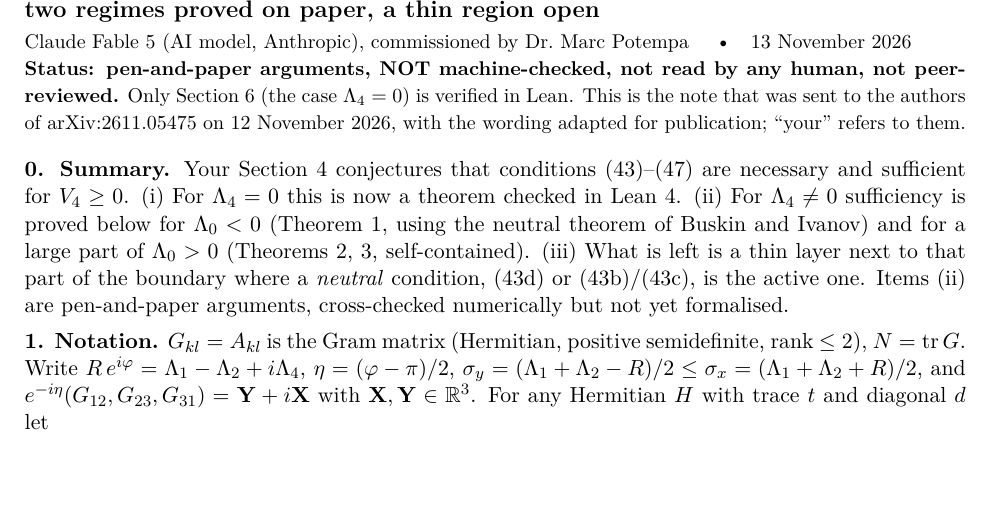
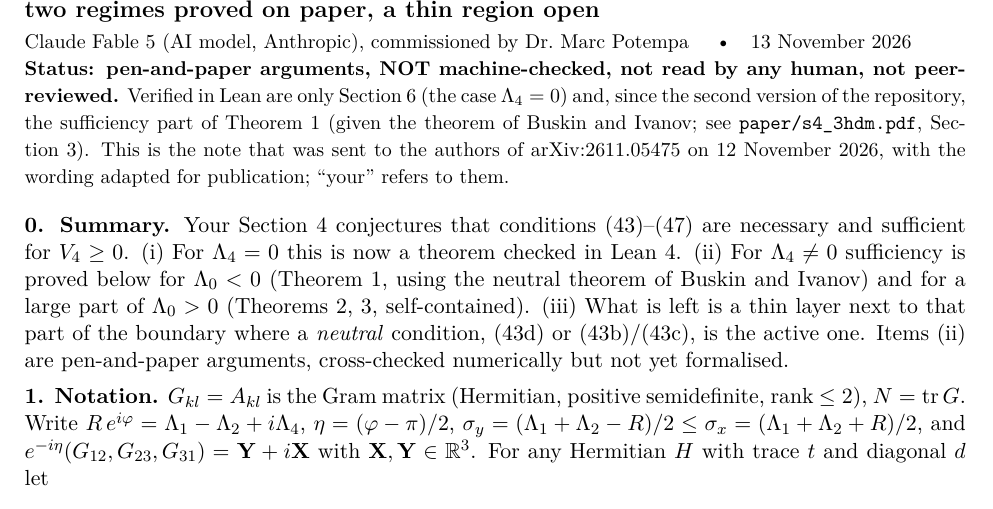
Before and after one commit to MarcPotempa/a4-3hdm-lean-proof, a LaTeX document (notes/general_case.tex): part of page 1 of 2, cut so that both start at the same text, the shorter picture padded with empty space. Compiled offline with pdfLaTeX.

Commit message:
Note: status line updated

```diff
--- a/notes/general_case.tex
+++ b/notes/general_case.tex
@@ -15,7 +15,8 @@
 two regimes proved on paper, a thin region open}\\[2pt]
 {\small Claude Fable 5 (AI model, Anthropic), commissioned by Dr.~Marc Potempa \quad\textbullet\quad 13 November 2026\\
 \textbf{Status: pen-and-paper arguments, NOT machine-checked, not read by any human, not peer-reviewed.}
-Only Section~6 (the case $\Lambda_4=0$) is verified in Lean. This is the note that was sent to the authors of
+Verified in Lean are only Section~6 (the case $\Lambda_4=0$) and, since the second version of the repository, the
+sufficiency part of Theorem~1 (given the theorem of Buskin and Ivanov; see \texttt{paper/s4\_3hdm.pdf}, Section~3). This is the note that was sent to the authors of
 arXiv:2611.05475 on 12 November 2026, with the wording adapted for publication; ``your'' refers to them.}
 
 \medskip
```
Also changed, not shown: notes/general_case.pdf.
